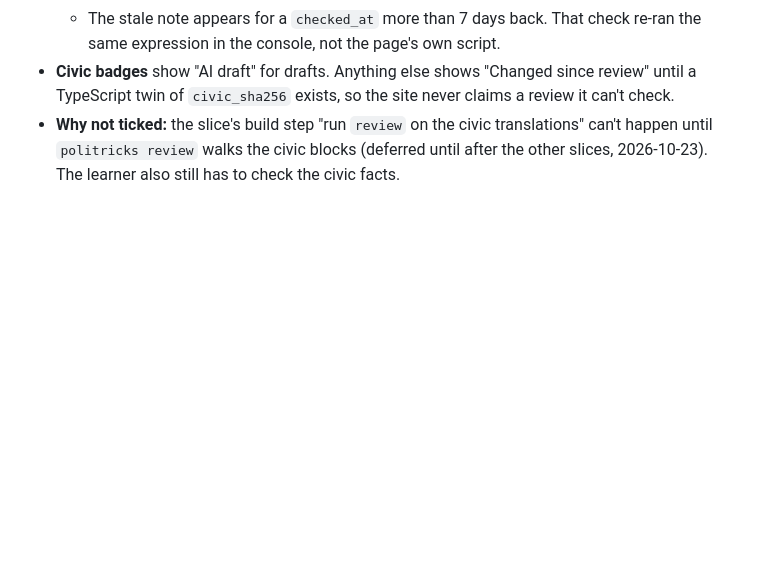
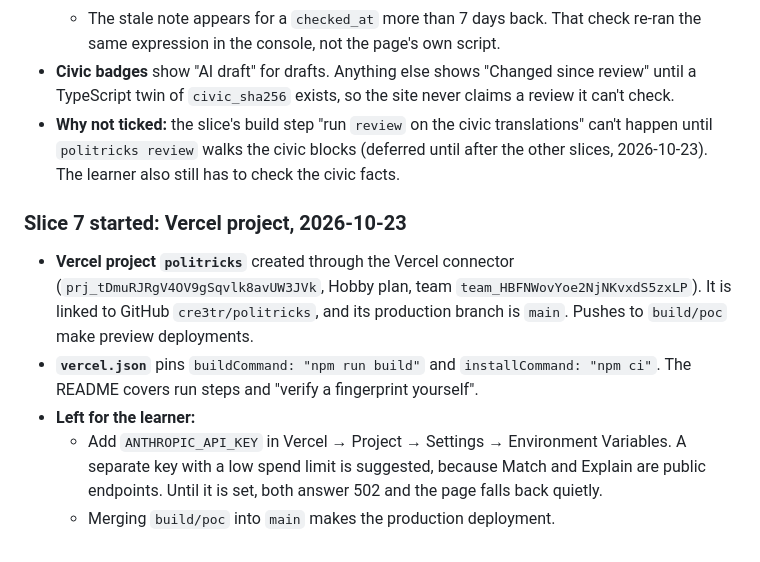
Before and after one commit to cre3tr/politricks, a Markdown page: devpost/checklist.md, the part around the change. GitHub-like rendering; blank space fills up the shorter version.

Commit message:
Docs: Vercel project created and linked (slice 7)

```diff
--- a/devpost/checklist.md
+++ b/devpost/checklist.md
@@ -868,3 +868,11 @@ The learner sent `finance_act_2026_reference_alignment.md`, a clause-by-clause c
   - The stale note appears for a `checked_at` more than 7 days back. That check re-ran the same expression in the console, not the page's own script.
 - **Civic badges** show "AI draft" for drafts. Anything else shows "Changed since review" until a TypeScript twin of `civic_sha256` exists, so the site never claims a review it can't check.
 - **Why not ticked:** the slice's build step "run `review` on the civic translations" can't happen until `politricks review` walks the civic blocks (deferred until after the other slices, 2026-10-23). The learner also still has to check the civic facts.
+
+### Slice 7 started: Vercel project, 2026-10-23
+
+- **Vercel project `politricks`** created through the Vercel connector (`prj_tDmuRJRgV4OV9gSqvlk8avUW3JVk`, Hobby plan, team `team_HBFNWovYoe2NjNKvxdS5zxLP`). It is linked to GitHub `cre3tr/politricks`, and its production branch is `main`. Pushes to `build/poc` make preview deployments.
+- **`vercel.json`** pins `buildCommand: "npm run build"` and `installCommand: "npm ci"`. The README covers run steps and "verify a fingerprint yourself".
+- **Left for the learner:**
+  - Add `ANTHROPIC_API_KEY` in Vercel → Project → Settings → Environment Variables. A separate key with a low spend limit is suggested, because Match and Explain are public endpoints. Until it is set, both answer 502 and the page falls back quietly.
+  - Merging `build/poc` into `main` makes the production deployment.
```
